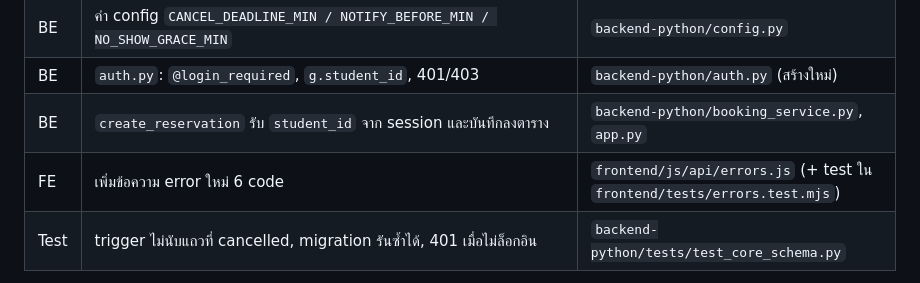
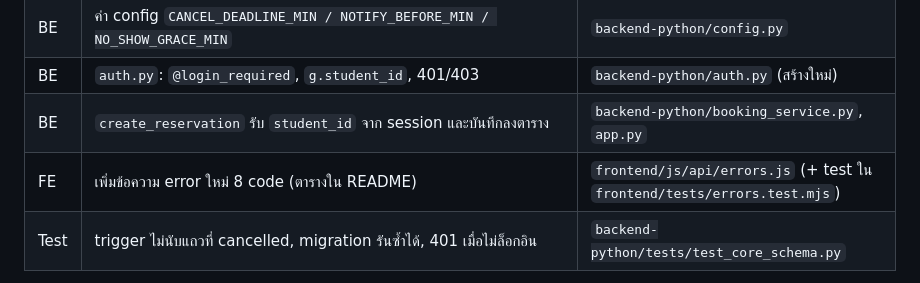
Before and after one commit to porkornrawee/CS261-Group7-650001, a Markdown page: docs/sprint2/DEV1.md, the part around the change. Rendered like a GitHub page.

```diff
--- a/docs/sprint2/DEV1.md
+++ b/docs/sprint2/DEV1.md
@@ -15,7 +15,7 @@
 | BE | ค่า config `CANCEL_DEADLINE_MIN / NOTIFY_BEFORE_MIN / NO_SHOW_GRACE_MIN` | `backend-python/config.py` |
 | BE | `auth.py`: `@login_required`, `g.student_id`, 401/403 | `backend-python/auth.py` (สร้างใหม่) |
 | BE | `create_reservation` รับ `student_id` จาก session และบันทึกลงตาราง | `backend-python/booking_service.py`, `app.py` |
-| FE | เพิ่มข้อความ error ใหม่ 6 code | `frontend/js/api/errors.js` (+ test ใน `frontend/tests/errors.test.mjs`) |
+| FE | เพิ่มข้อความ error ใหม่ 8 code (ตารางใน README) | `frontend/js/api/errors.js` (+ test ใน `frontend/tests/errors.test.mjs`) |
 | Test | trigger ไม่นับแถวที่ cancelled, migration รันซ้ำได้, 401 เมื่อไม่ล็อกอิน | `backend-python/tests/test_core_schema.py` |
 
 **ต้องรอ:** merge `be/feat-tu-api-sqlite` ของปอก่อน (มีตาราง `students`) — ถามปอถ้ายังไม่ merge
```
Also changed, not shown: docs/sprint2/DEV2.md (+5 -5 lines), docs/sprint2/README.md (+2 -0 lines).
